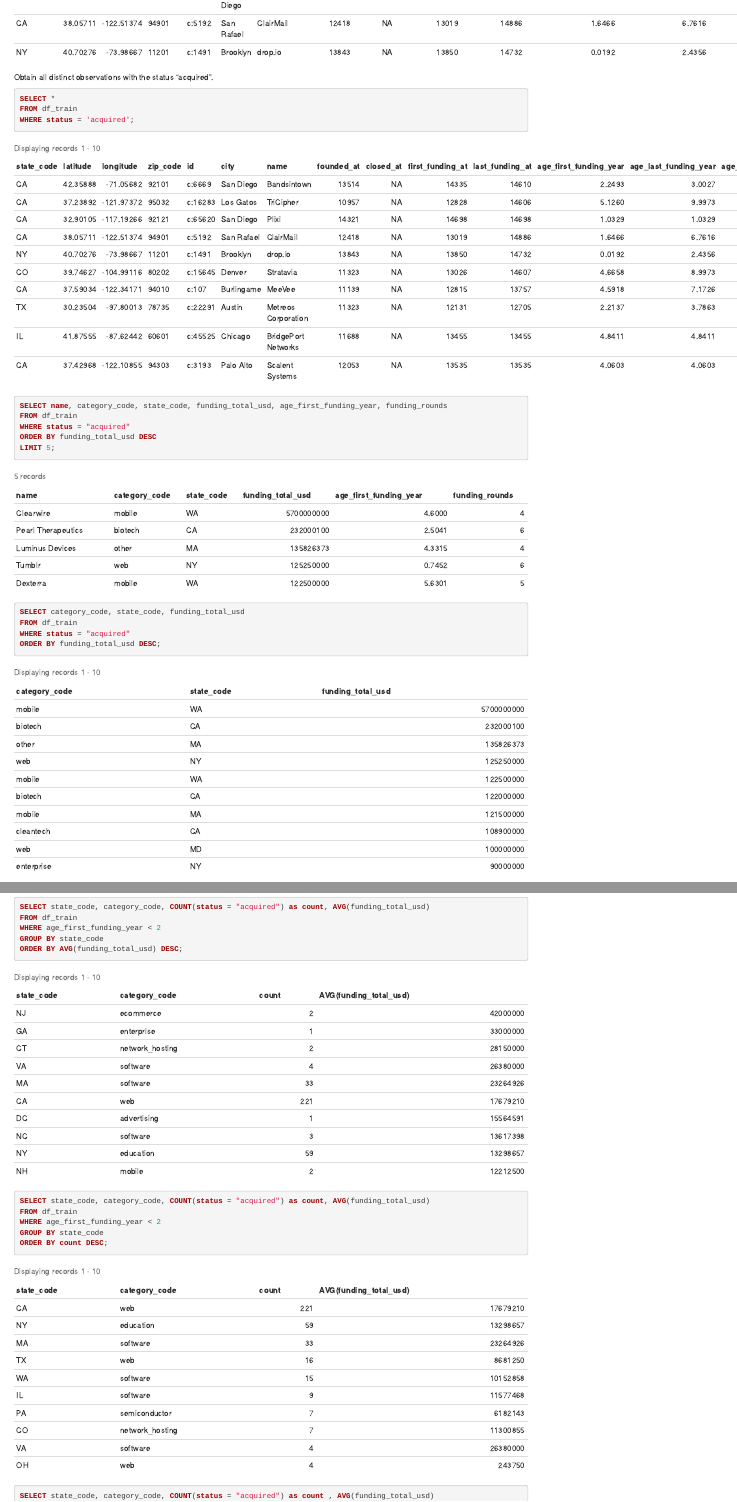
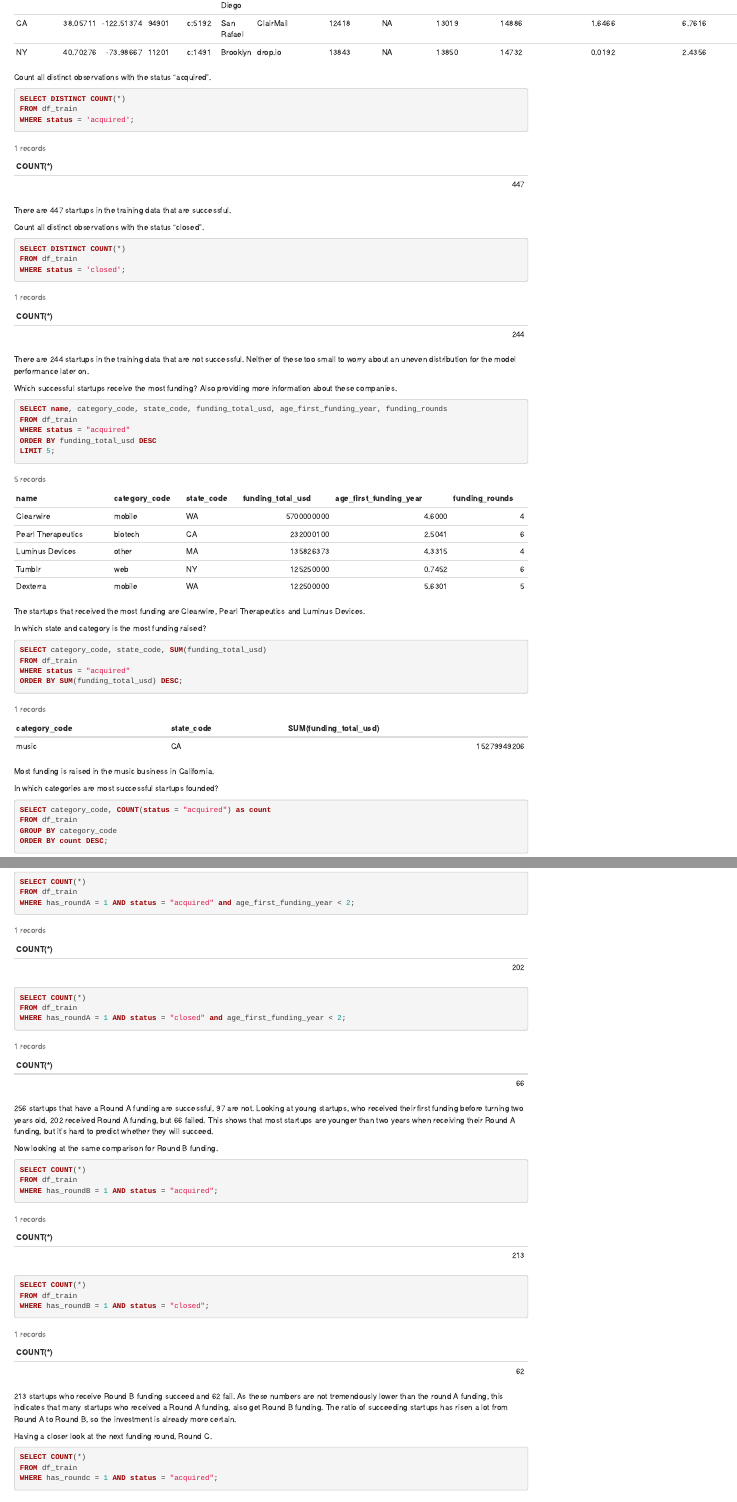
Before and after one commit to Helenaschick/r-sql-startup-success, an R Markdown document (Schick_Helena.Rmd): the page in a window 1100 px wide, from 5590 px down, and a second part further down, joined at a grey line. Rendered offline with R 4.5, knitr and Pandoc, with nearby package versions; some code elsewhere in the file could not run offline.

Commit message:
SQL Analysis completed

````diff
--- a/Schick_Helena.Rmd
+++ b/Schick_Helena.Rmd
@@ -288,12 +288,23 @@ FROM df_train
 LIMIT 5;
 ```
 
-Obtain all distinct observations with the status "acquired".
+Count all distinct observations with the status "acquired".
 ```{sql connection=con}
-SELECT *
+SELECT DISTINCT COUNT(*)
 FROM df_train
 WHERE status = 'acquired';
 ```
+There are 447 startups in the training data that are successful.
+
+Count all distinct observations with the status "closed".
+```{sql connection=con}
+SELECT DISTINCT COUNT(*)
+FROM df_train
+WHERE status = 'closed';
+```
+There are 244 startups in the training data that are not successful. Neither of these too small to worry about an uneven distribution for the model performance later on.
+
+Which successful startups receive the most funding? Also providing more information about these companies.
 ```{sql connection=con}
 SELECT name, category_code, state_code, funding_total_usd, age_first_funding_year, funding_rounds
 FROM df_train
@@ -301,67 +312,149 @@ WHERE status = "acquired"
 ORDER BY funding_total_usd DESC
 LIMIT 5;
 ```
+The startups that received the most funding are Clearwire, Pearl Therapeutics and Luminus Devices.
 
+In which state and category is the most funding raised?
 ```{sql connection=con}
-SELECT category_code, state_code, funding_total_usd
+SELECT category_code, state_code, SUM(funding_total_usd)
 FROM df_train
 WHERE status = "acquired"
-ORDER BY funding_total_usd DESC;
+ORDER BY SUM(funding_total_usd) DESC;
 ```
+Most funding is raised in the music business in California.
 
+In which categories are most successful startups founded?
 ```{sql connection=con}
 SELECT category_code, COUNT(status = "acquired") as count
 FROM df_train
 GROUP BY category_code
 ORDER BY count DESC;
 ```
+Most successful startups are in the software and web business. There are only very few successful startups in the categories sports, hospitality, health and automotive.
 
+In which states are most successful startups founded?
 ```{sql connection=con}
 SELECT state_code, COUNT(status = "acquired") as count
 FROM df_train
 GROUP BY category_code
 ORDER BY count DESC;
 ```
+Most successful startups are founded in Colorado and California.
 
+How many successful vs. unsuccessful startups have Round A funding?
 ```{sql connection=con}
-SELECT state_code, category_code, COUNT(status = "acquired") as count, AVG(funding_total_usd)
+SELECT COUNT(*)
 FROM df_train
-WHERE age_first_funding_year < 2
-GROUP BY state_code
-ORDER BY AVG(funding_total_usd) DESC;
+WHERE has_roundA = 1 AND status = "acquired";
+```
+```{sql connection=con}
+SELECT COUNT(*)
+FROM df_train
+WHERE has_roundA = 1 AND status = "closed";
+```
+```{sql connection=con}
+SELECT COUNT(*)
+FROM df_train
+WHERE has_roundA = 1 AND status = "acquired" and age_first_funding_year < 2;
+```
+```{sql connection=con}
+SELECT COUNT(*)
+FROM df_train
+WHERE has_roundA = 1 AND status = "closed" and age_first_funding_year < 2;
+```
+256 startups that have a Round A funding are successful, 97 are not. Looking at young startups, who received their first funding before turning two years old, 202 received Round A funding, but 66 failed. This shows that most startups are younger than two years when receiving their Round A funding, but it's hard to predict whether they will succeed.
+
+Now looking at the same comparison for Round B funding.
+```{sql connection=con}
+SELECT COUNT(*)
+FROM df_train
+WHERE has_roundB = 1 AND status = "acquired";
+```
+```{sql connection=con}
+SELECT COUNT(*)
+FROM df_train
+WHERE has_roundB = 1 AND status = "closed";
+```
+213 startups who receive Round B funding succeed and 62 fail. As these numbers are not tremendously lower than the round A funding, this indicates that many startups who received a Round A funding, also get Round B funding. The ratio of succeeding startups has risen a lot from Round A to Round B, so the investment is already more certain.
+
+Having a closer look at the next funding round, Round C.
+```{sql connection=con}
+SELECT COUNT(*)
+FROM df_train
+WHERE has_roundc = 1 AND status = "acquired";
+```
+```{sql connection=con}
+SELECT COUNT(*)
+FROM df_train
+WHERE has_roundC = 1 AND status = "closed";
+```
+These number got quite lower, as only 135 of startups in Round C funding succeed and 33 fail.
+
+And having a closer look at the last funding round, Round D.
+```{sql connection=con}
+SELECT COUNT(*)
+FROM df_train
+WHERE has_roundD = 1 AND status = "acquired";
+```
+```{sql connection=con}
+SELECT COUNT(*)
+FROM df_train
+WHERE has_roundD = 1 AND status = "closed";
+```
+Comparably few startups make it to Round D, only 54 succeed and 9 fail.
+
+Other investment options are also considered. First having a look at the success of startups that have venture capital.
+```{sql connection=con}
+SELECT COUNT(*)
+FROM df_train
+WHERE has_vc = 1 AND status = "acquired";
+```
+```{sql connection=con}
+SELECT COUNT(*)
+FROM df_train
+WHERE has_vc = 1 AND status = "closed";
+```
+139 startups that have venture capital succeed and 85 fail. This ratio is worse than in funding rounds.
+
+How about business angel investments?
+```{sql connection=con}
+SELECT COUNT(*)
+FROM df_train
+WHERE has_angel = 1 AND status = "acquired";
+```
+```{sql connection=con}
+SELECT COUNT(*)
+FROM df_train
+WHERE has_angel = 1 AND status = "closed";
+```
+The ratio of failing to succeeding startups, who have a business angel investment, is the worst in comparison to other invetsment options, 77 fail and 93 succeed.
+
+How many funding rounds to successful vs. failed startups have?
+```{sql connection=con}
+SELECT AVG(funding_rounds)
+FROM df_train
+WHERE status = "acquired";
+```
+```{sql connection=con}
+SELECT AVG(funding_rounds)
+FROM df_train
+WHERE status = "closed";
+```
+Successful startups have more funding_rounds than failed ones, which makes total sense, because most startups go through all funding rounds before being acquired.
+
+How does the duration between achieving major milestones differ between successful vs. failed startups?
+```{sql connection=con}
+SELECT AVG(age_last_milestone_year - age_first_milestone_year) as avg_milestoneduration
+FROM df_train
+WHERE status = "acquired";
 ```
 
 ```{sql connection=con}
-SELECT state_code, category_code, COUNT(status = "acquired") as count, AVG(funding_total_usd)
+SELECT AVG(age_last_milestone_year - age_first_milestone_year) as avg_milestoneduration
 FROM df_train
-WHERE age_first_funding_year < 2
-GROUP BY state_code
-ORDER BY count DESC;
+WHERE status = "closed";
 ```
-
-```{sql connection=con}
-SELECT state_code, category_code, COUNT(status = "acquired") as count , AVG(funding_total_usd)
-FROM df_train
-WHERE age_first_funding_year > 2
-GROUP BY state_code
-ORDER BY COUNT(status = "acquired") DESC;
-```
-
-```{sql connection=con}
-SELECT state_code, category_code, COUNT(status = "acquired") as count , AVG(funding_total_usd)
-FROM df_train
-WHERE founded_at > "01/01/2007"
-GROUP BY state_code
-ORDER BY COUNT(status = "acquired") DESC;
-```
-
-```{sql connection=con}
-SELECT state_code, category_code, COUNT(status = "acquired") as count , AVG(funding_total_usd)
-FROM df_train
-WHERE founded_at < "01/01/2007"
-GROUP BY state_code
-ORDER BY COUNT(status = "acquired") DESC;
-```
+The average milestone duration is almost double, with roughly 2 years between milestones, for successful startups versus failed ones.
 
 ### Categorical Features
 
````
Also changed, not shown: Schick_Helena.html.
